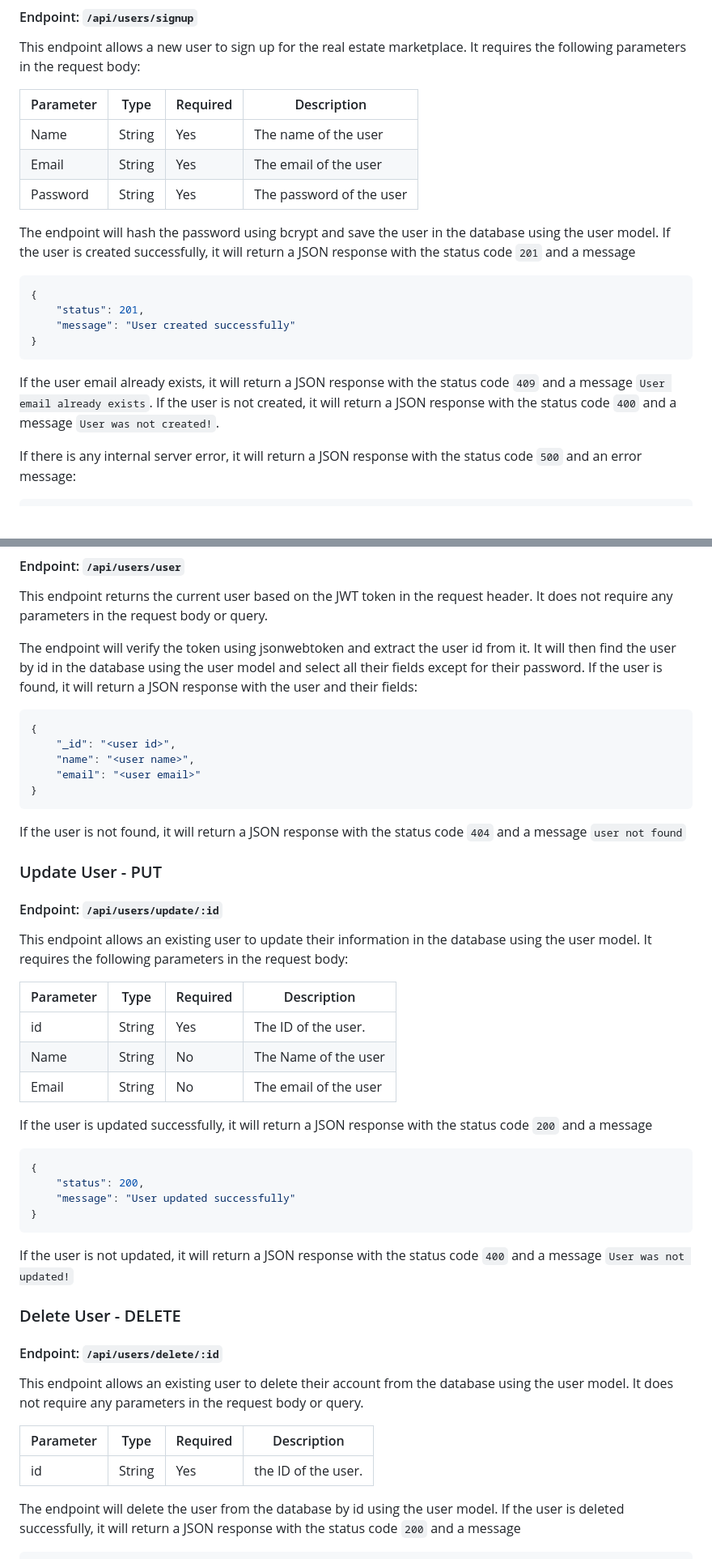
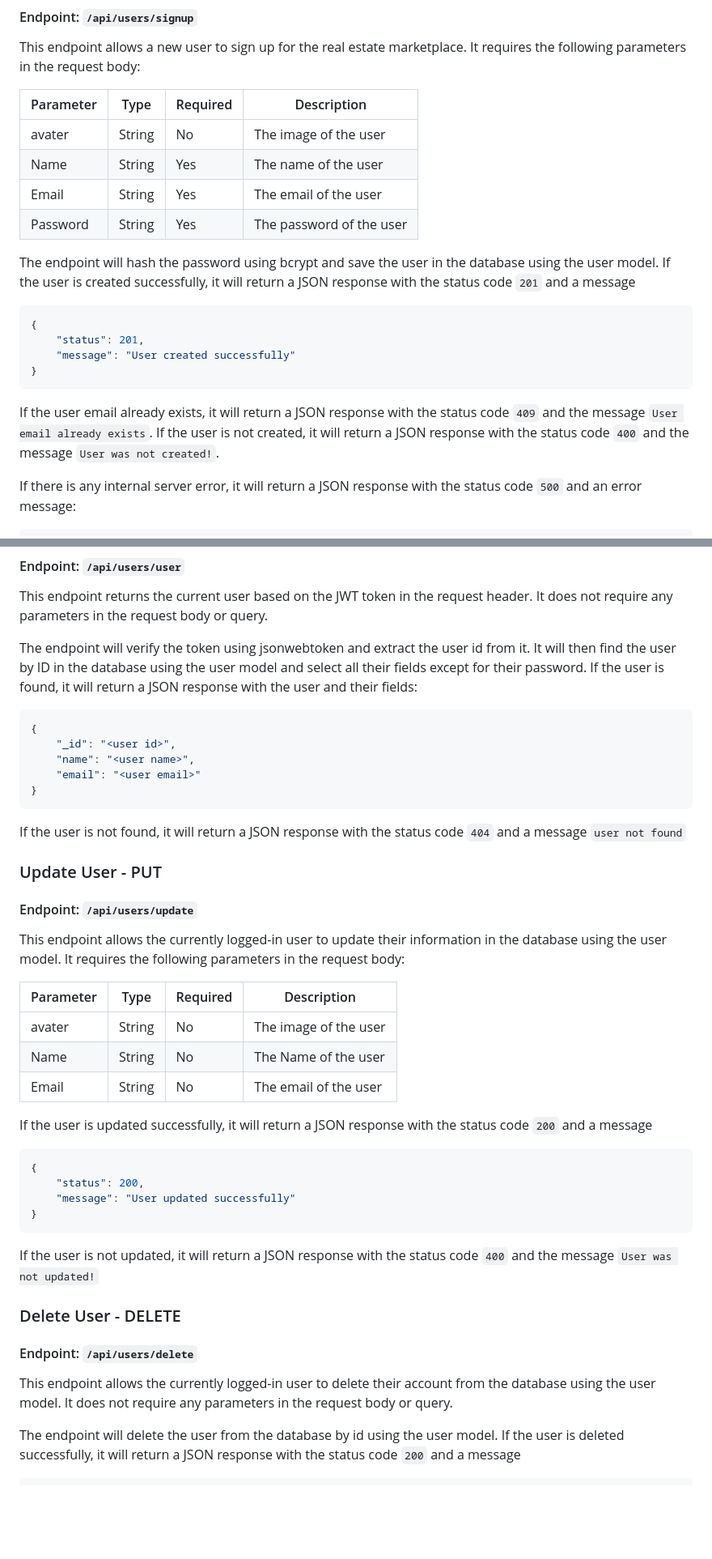
Before and after one commit to yaasiinaxmed/Real-Estate-Project-Backend, a Markdown page: README.md, 2 parts joined by grey strips. Shown: that part at 81% size. Rendered like a GitHub page; blank space fills up the shorter version.

````diff
--- a/README.md
+++ b/README.md
@@ -17,6 +17,7 @@ This endpoint allows a new user to sign up for the real estate marketplace. It r
 
 | Parameter  | Type     | Required    | Description |
 |------------| -------- | ------------|-------------|
+| avater     | String   | No          | The image of the user |
 | Name       | String   | Yes         | The name of the user |
 | Email      | String   | Yes         | The email of the user |
 | Password   | String   | Yes         | The password of the user |
@@ -29,8 +30,8 @@ If the user is created successfully, it will return a JSON response with the sta
     "message": "User created successfully"
 }
 ```
-If the user email already exists, it will return a JSON response with the status code `409` and a message `User email already exists`.
-If the user is not created, it will return a JSON response with the status code `400` and a message `User was not created!`.
+If the user email already exists, it will return a JSON response with the status code `409` and the message `User email already exists`.
+If the user is not created, it will return a JSON response with the status code `400` and the message `User was not created!`.
 
 If there is any internal server error, it will return a JSON response with the status code `500` and an error message:
 ``` json
@@ -97,7 +98,7 @@ If there are no users found, it will return a JSON response with the status code
 #### Endpoint: `/api/users/user`
 This endpoint returns the current user based on the JWT token in the request header. It does not require any parameters in the request body or query.
 
-The endpoint will verify the token using jsonwebtoken and extract the user id from it. It will then find the user by id in the database using the user model and select all their fields except for their password. If the user is found, it will return a JSON response with the user and their fields:
+The endpoint will verify the token using jsonwebtoken and extract the user id from it. It will then find the user by ID in the database using the user model and select all their fields except for their password. If the user is found, it will return a JSON response with the user and their fields:
 
 ``` json
 {
@@ -109,12 +110,12 @@ The endpoint will verify the token using jsonwebtoken and extract the user id fr
 If the user is not found, it will return a JSON response with the status code `404` and a message `user not found`
 
 ### Update User - PUT
-#### Endpoint: `/api/users/update/:id`
-This endpoint allows an existing user to update their information in the database using the user model. It requires the following parameters in the request body:
+#### Endpoint: `/api/users/update`
+This endpoint allows the currently logged-in user to update their information in the database using the user model. It requires the following parameters in the request body:
 
 | Parameter  | Type     | Required    | Description |
 |------------| -------- | ------------|-------------|
-| id   | String | Yes      | The ID of the user. |
+| avater     | String   | No          | The image of the user |
 | Name      | String   | No         | The Name of the user |
 | Email      | String   | No         | The email of the user |
 
@@ -126,15 +127,11 @@ If the user is updated successfully, it will return a JSON response with the sta
     "message": "User updated successfully"
 }
 ```
-If the user is not updated, it will return a JSON response with the status code `400` and a message `User was not updated!`
+If the user is not updated, it will return a JSON response with the status code `400` and the message `User was not updated!`
 
 ###  Delete User - DELETE
-#### Endpoint: `/api/users/delete/:id`
-This endpoint allows an existing user to delete their account from the database using the user model. It does not require any parameters in the request body or query.
-
-| Parameter       | Type    | Required | Description                              |
-| --------------- | ------- | -------- | ---------------------------------------- |
-| id   | String | Yes      | the ID of the user. |
+#### Endpoint: `/api/users/delete`
+This endpoint allows the currently logged-in user to delete their account from the database using the user model. It does not require any parameters in the request body or query.
 
 The endpoint will delete the user from the database by id using the user model. If the user is deleted successfully, it will return a JSON response with the status code `200` and a message
 
````
Also changed, not shown: other parts of README.md (+112 -76 lines).
